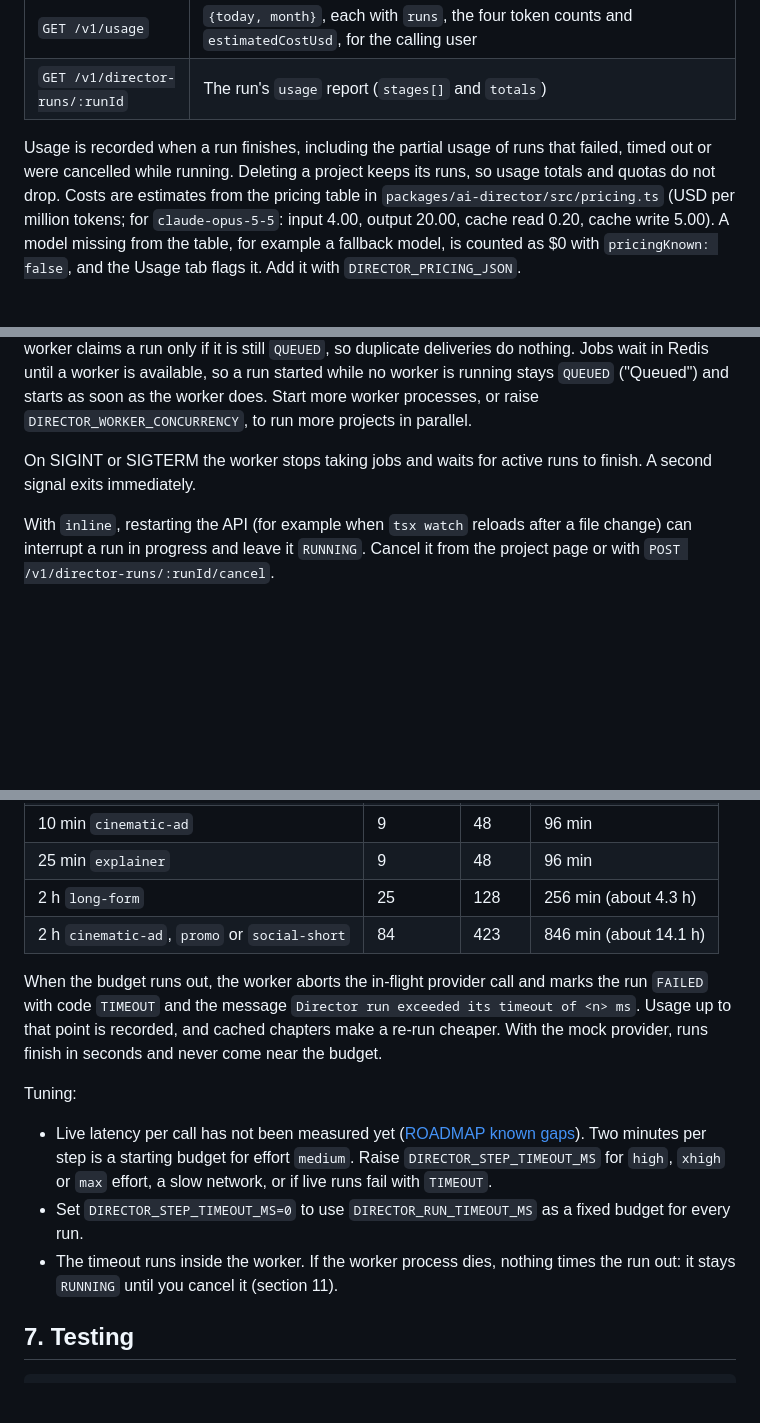
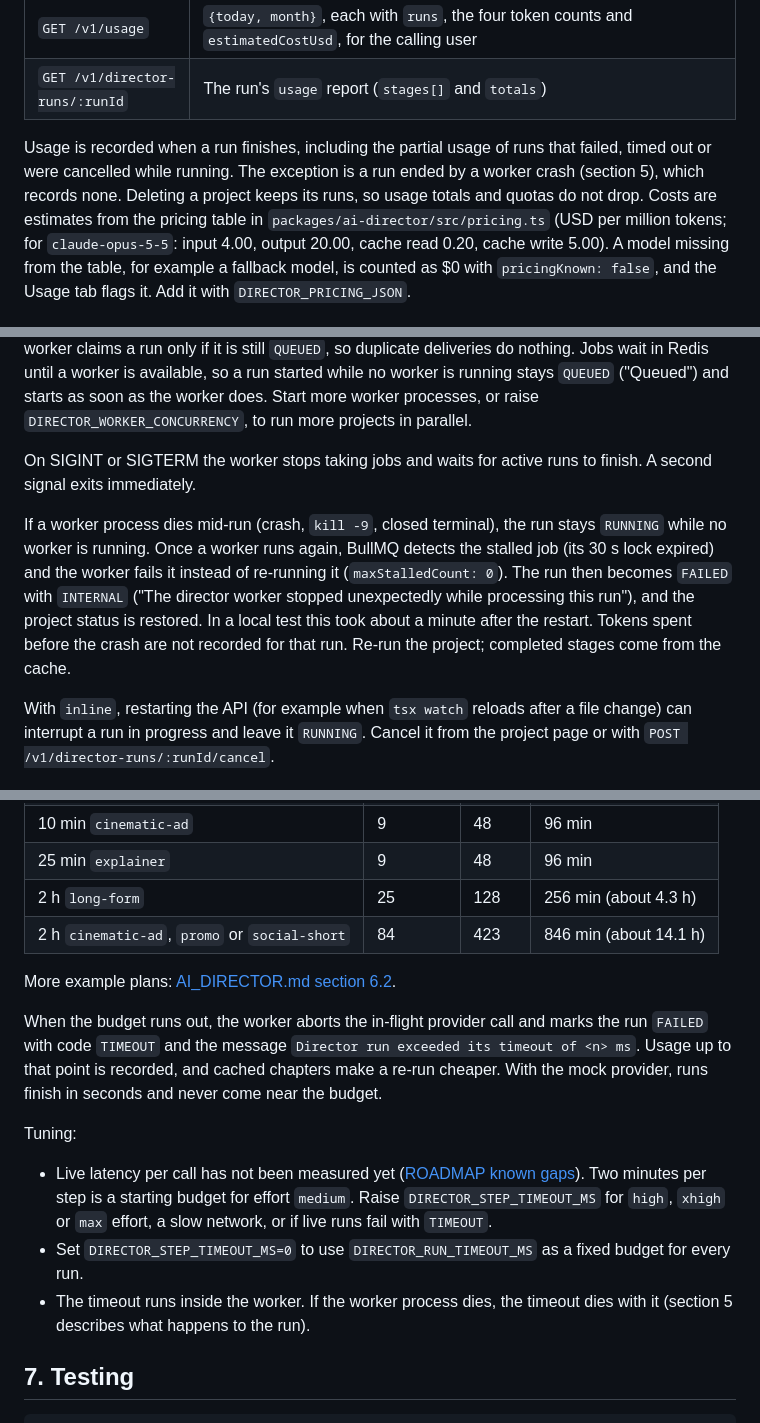
Before and after one commit to Gokulraj002/Video-Creation, a Markdown page: docs/DEVELOPMENT.md, 3 parts joined by grey strips. Rendered like a GitHub page; blank space fills up the shorter version.

```diff
--- a/docs/DEVELOPMENT.md
+++ b/docs/DEVELOPMENT.md
@@ -341,7 +341,8 @@ as `LIMIT_DIRECTOR_USD_PER_DAY=2`. [PRD section 7.4](PRD.md#74-cost-controls) ha
 | `GET /v1/director-runs/:runId` | The run's `usage` report (`stages[]` and `totals`) |
 
 Usage is recorded when a run finishes, including the partial usage of runs that failed, timed out or were cancelled while running.
-Deleting a project keeps its runs, so usage totals and quotas do not drop. Costs are estimates from the pricing table in
+The exception is a run ended by a worker crash (section 5), which records none. Deleting a project keeps its runs, so usage
+totals and quotas do not drop. Costs are estimates from the pricing table in
 `packages/ai-director/src/pricing.ts` (USD per million tokens; for `claude-opus-5-5`: input 4.00, output 20.00, cache read 0.20,
 cache write 5.00). A model missing from the table, for example a fallback model, is counted as $0 with `pricingKnown: false`, and
 the Usage tab flags it. Add it with `DIRECTOR_PRICING_JSON`.
@@ -371,6 +372,12 @@ worker does. Start more worker processes, or raise `DIRECTOR_WORKER_CONCURRENCY`
 
 On SIGINT or SIGTERM the worker stops taking jobs and waits for active runs to finish. A second signal exits immediately.
 
+If a worker process dies mid-run (crash, `kill -9`, closed terminal), the run stays `RUNNING` while no worker is running. Once a
+worker runs again, BullMQ detects the stalled job (its 30 s lock expired) and the worker fails it instead of re-running it
+(`maxStalledCount: 0`). The run then becomes `FAILED` with `INTERNAL` ("The director worker stopped unexpectedly while
+processing this run"), and the project status is restored. In a local test this took about a minute after the restart. Tokens
+spent before the crash are not recorded for that run. Re-run the project; completed stages come from the cache.
+
 With `inline`, restarting the API (for example when `tsx watch` reloads after a file change) can interrupt a run in progress and
 leave it `RUNNING`. Cancel it from the project page or with `POST /v1/director-runs/:runId/cancel`.
 
@@ -395,6 +402,8 @@ The chapter count depends on genre and duration. Effective timeouts with the def
 | 2 h `long-form` | 25 | 128 | 256 min (about 4.3 h) |
 | 2 h `cinematic-ad`, `promo` or `social-short` | 84 | 423 | 846 min (about 14.1 h) |
 
+More example plans: [AI_DIRECTOR.md section 6.2](AI_DIRECTOR.md#62-example-plans-including-long-videos).
+
 When the budget runs out, the worker aborts the in-flight provider call and marks the run `FAILED` with code `TIMEOUT` and the
 message `Director run exceeded its timeout of <n> ms`. Usage up to that point is recorded, and cached chapters make a re-run
 cheaper. With the mock provider, runs finish in seconds and never come near the budget.
@@ -405,8 +414,8 @@ Tuning:
   minutes per step is a starting budget for effort `medium`. Raise `DIRECTOR_STEP_TIMEOUT_MS` for `high`, `xhigh` or `max`
   effort, a slow network, or if live runs fail with `TIMEOUT`.
 - Set `DIRECTOR_STEP_TIMEOUT_MS=0` to use `DIRECTOR_RUN_TIMEOUT_MS` as a fixed budget for every run.
-- The timeout runs inside the worker. If the worker process dies, nothing times the run out: it stays `RUNNING` until you cancel
-  it (section 11).
+- The timeout runs inside the worker. If the worker process dies, the timeout dies with it (section 5 describes what happens to
+  the run).
 
 ## 7. Testing
 
```
Also changed, not shown: other parts of docs/DEVELOPMENT.md (+1 -1 lines), docs/DATABASE.md (+22 -19 lines), docs/PRD.md (+3 -2 lines).
